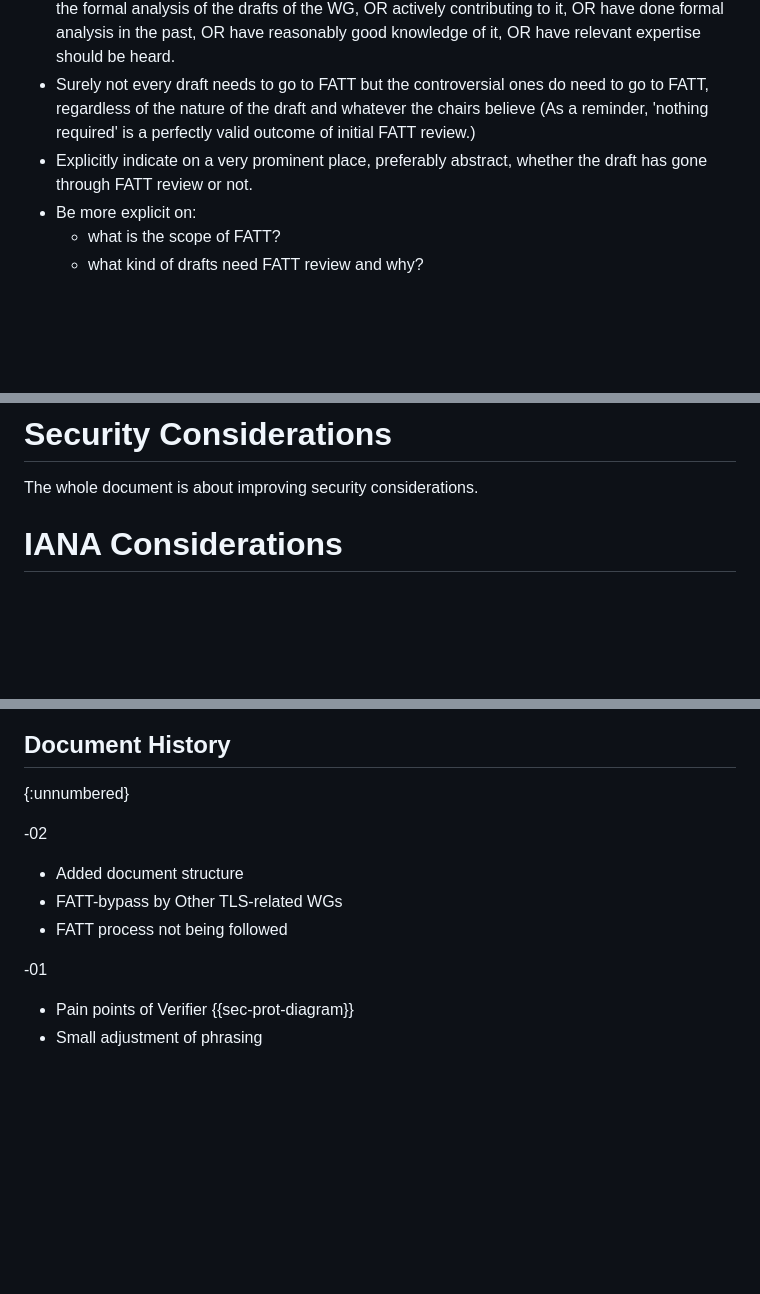
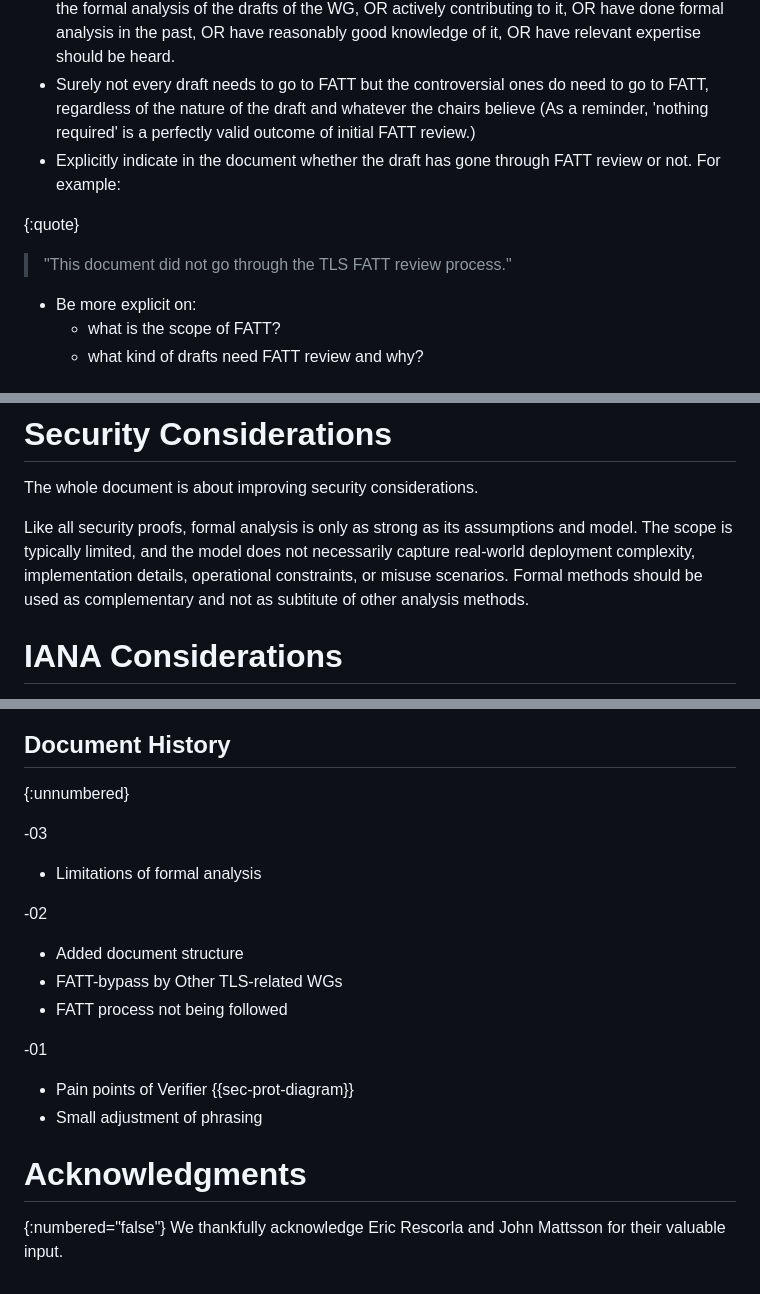
Before and after one commit to muhammad-usama-sardar/tls-fatt-extension, a Markdown page: draft-usama-tls-fatt-extension.md, 3 parts joined by grey strips. Rendered like a GitHub page; blank space fills up the shorter version.

Commit message:
John's feedback #5

```diff
--- a/draft-usama-tls-fatt-extension.md
+++ b/draft-usama-tls-fatt-extension.md
@@ -264,9 +264,12 @@ In addition to those mentioned inline in the previous section, we propose the fo
     ones do need to go to FATT, regardless of the nature of the draft
     and whatever the chairs believe (As a reminder, 'nothing required'
     is a perfectly valid outcome of initial FATT review.)
-  * Explicitly indicate on a very prominent place, preferably abstract,
-    whether the draft has gone through FATT review or not.
-  * Be more explicit on:
+  * Explicitly indicate in the document whether the draft has gone through FATT review or not. For example:
+
+{:quote}
+>  "This document did not go through the TLS FATT review process."
+
+   * Be more explicit on:
       * what is the scope of FATT?
       * what kind of drafts need FATT review and why?
 
@@ -337,6 +340,8 @@ When the authors declare the version as ready for formal analysis, the Verifier
 
 The whole document is about improving security considerations.
 
+Like all security proofs, formal analysis is only as strong as its assumptions and model. The scope is typically limited, and the model does not necessarily capture real-world deployment complexity, implementation details, operational constraints, or misuse scenarios. Formal methods should be used as complementary and not as subtitute of other analysis methods.
+
 
 # IANA Considerations
 
@@ -351,6 +356,10 @@ This document has no IANA actions.
 ## Document History
 {:unnumbered}
 
+-03
+
+* Limitations of formal analysis
+
 -02
 
 * Added document structure
@@ -362,4 +371,6 @@ This document has no IANA actions.
 * Pain points of Verifier {{sec-prot-diagram}}
 * Small adjustment of phrasing
 
-[comment]: <> (# Acknowledgments {:numbered="false"} TODO acknowledge.)
+# Acknowledgments
+{:numbered="false"}
+We thankfully acknowledge Eric Rescorla and John Mattsson for their valuable input.
```
